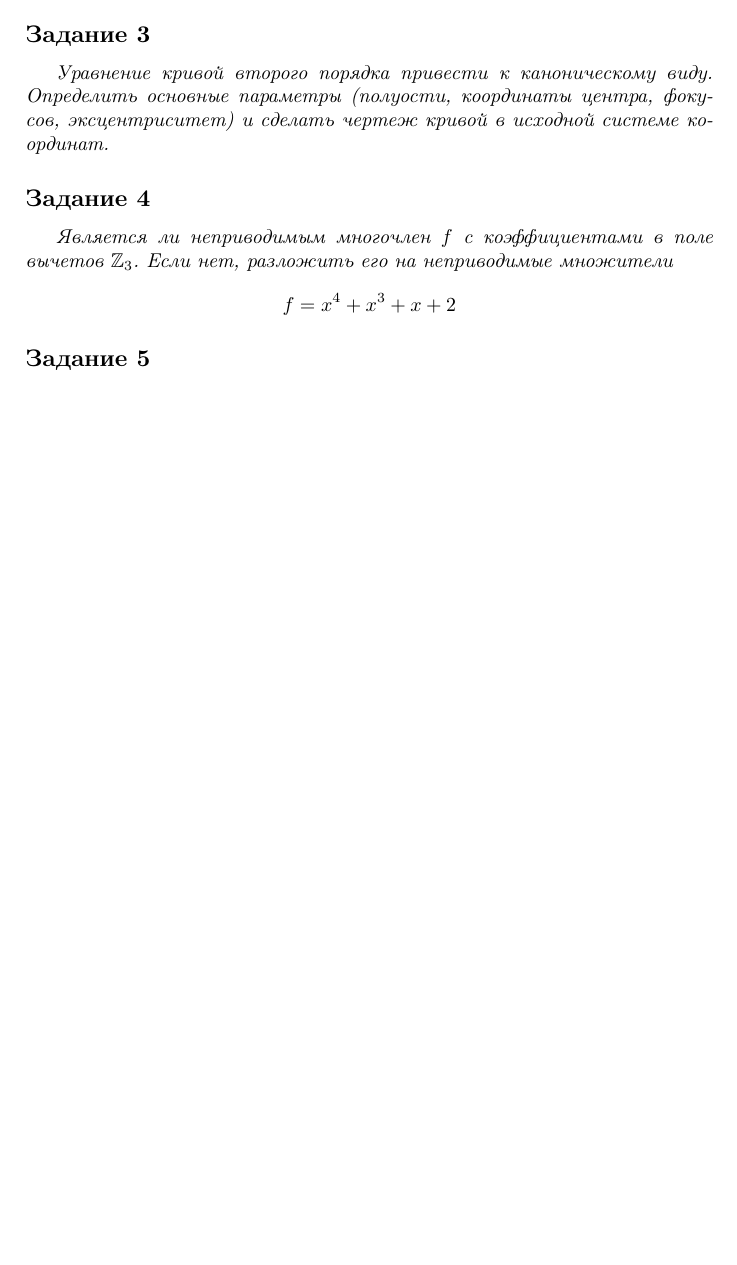
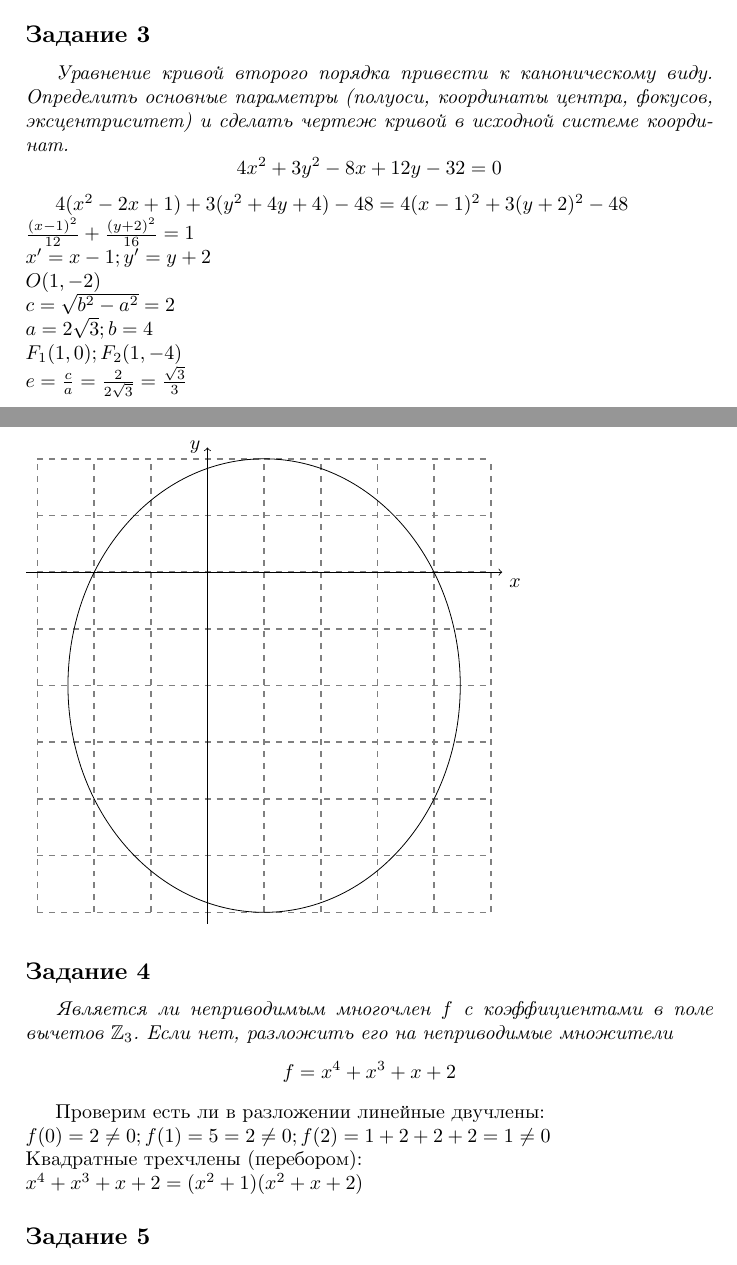
Before and after one commit to stewkk/iu9-linal, a LaTeX document (tickets/9-10.tex): part of page 3 of 4 before the commit and two parts of pages 3 and 4 of 5 after it, the two joined at a grey line, cut so that both start at the same text, the shorter picture padded with empty space. Compiled offline with XeLaTeX; a missing font is replaced by an installed copy or a similar font.

Commit message:
Билеты 9-10

```diff
--- a/tickets/9-10.tex
+++ b/tickets/9-10.tex
@@ -34,6 +34,7 @@
 \usepackage{amssymb}
 \usepackage[colorlinks]{hyperref}
 \usepackage{gauss}
+\usepackage{tikz}
 
 \theoremstyle{definition}
 \newtheorem{definition}{Определение}
@@ -261,8 +277,28 @@ $7x + 7y + 7z = 35$\\
 \subsection*{Задание 3}
 
 \emph{Уравнение кривой второго порядка привести к каноническому виду.
-Определить основные параметры (полуости, координаты центра, фокусов, эксцентриситет) и сделать чертеж кривой в исходной системе координат.}
+Определить основные параметры (полуоси, координаты центра, фокусов, эксцентриситет) и сделать чертеж кривой в исходной системе координат.}
+\[
+4x^{2}+3y^{2}-8x+12y-32=0
+\]
 
+$4(x^{2}-2x+1) + 3(y^{2}+4y+4) - 48 = 4(x-1){}^{2} + 3(y + 2){}^{2} - 48$\\
+$\frac{(x-1){}^{2}}{12} + \frac{(y+2){}^{2}}{16} = 1$\\
+$x' = x - 1; y' = y + 2$\\
+$O(1, -2)$\\
+$c = \sqrt{b^{2}-a^{2}} = 2$\\
+$a = 2\sqrt{3}; b = 4$\\
+$F_{1}(1, 0); F_{2}(1, -4)$\\
+$e = \frac{c}{a} = \frac{2}{2\sqrt{3}}=\frac{\sqrt{3}}{3}$\\
+\begin{tikzpicture}[domain=0:1]
+\draw[thick,color=gray,
+dashed] (-3, -6) grid (5,2);
+\draw[->] (-3.2,0) -- (5.2,0)
+node[below right] {$x$};
+\draw[->] (0,-6.2) -- (0,2.2)
+node[left] {$y$};
+\draw (1,-2) ellipse (3.46 and 4);
+\end{tikzpicture}
 \subsection*{Задание 4}
 
 \emph{Является ли неприводимым многочлен $f$ с коэффициентами в поле вычетов $\mathbb{Z}_{3}$.
@@ -271,4 +307,14 @@ $7x + 7y + 7z = 35$\\
 f = x^{4} + x^{3} + x + 2
 \]
 
+Проверим есть ли в разложении линейные двучлены:\\
+$f(0) = 2 \neq 0; f(1) = 5 = 2 \neq 0; f(2) = 1 + 2 + 2 + 2 = 1 \neq 0$\\
+Квадратные трехчлены (перебором):\\
+$
+x^{4}+x^{3}+x+2
+=
+(x^{2} + 1)
+(x^{2}+x+2)
+$
+
 \subsection*{Задание 5}
```
Also changed, not shown: tickets/9-10.pdf, tickets/9-10.tex (17 more changed lines).
